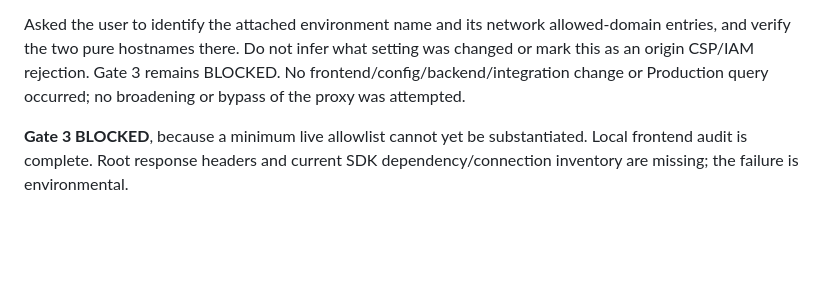
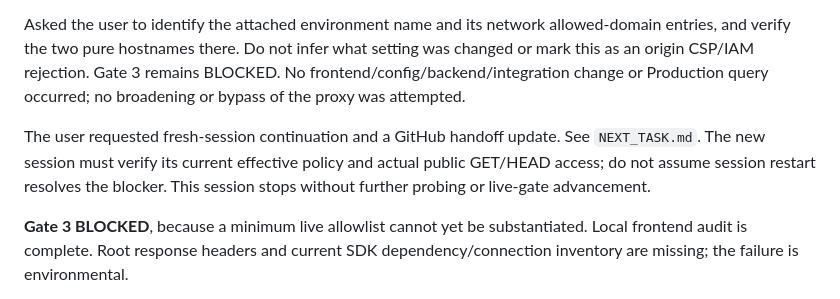
Before and after one commit to taipei-tax-lab/tpctax-1999-ai-web, a Markdown page: docs/DEPLOYMENT_GATES.md, the part around the change. Drawn GitHub-style; blank space fills up the shorter version.

```diff
--- a/docs/DEPLOYMENT_GATES.md
+++ b/docs/DEPLOYMENT_GATES.md
@@ -349,6 +349,11 @@ what setting was changed or mark this as an origin CSP/IAM rejection. Gate 3
 remains BLOCKED. No frontend/config/backend/integration change or Production
 query occurred; no broadening or bypass of the proxy was attempted.
 
+The user requested fresh-session continuation and a GitHub handoff update.
+See `NEXT_TASK.md`. The new session must verify its current effective policy
+and actual public GET/HEAD access; do not assume session restart resolves the
+blocker. This session stops without further probing or live-gate advancement.
+
 **Gate 3 BLOCKED**, because a minimum live allowlist cannot yet be substantiated.
 Local frontend audit is complete. Root response headers and current SDK
 dependency/connection inventory are missing; the failure is environmental.
```
Also changed, not shown: NEXT_TASK.md (+25 -4 lines), PROJECT_STATE.md (+7 -0 lines).
